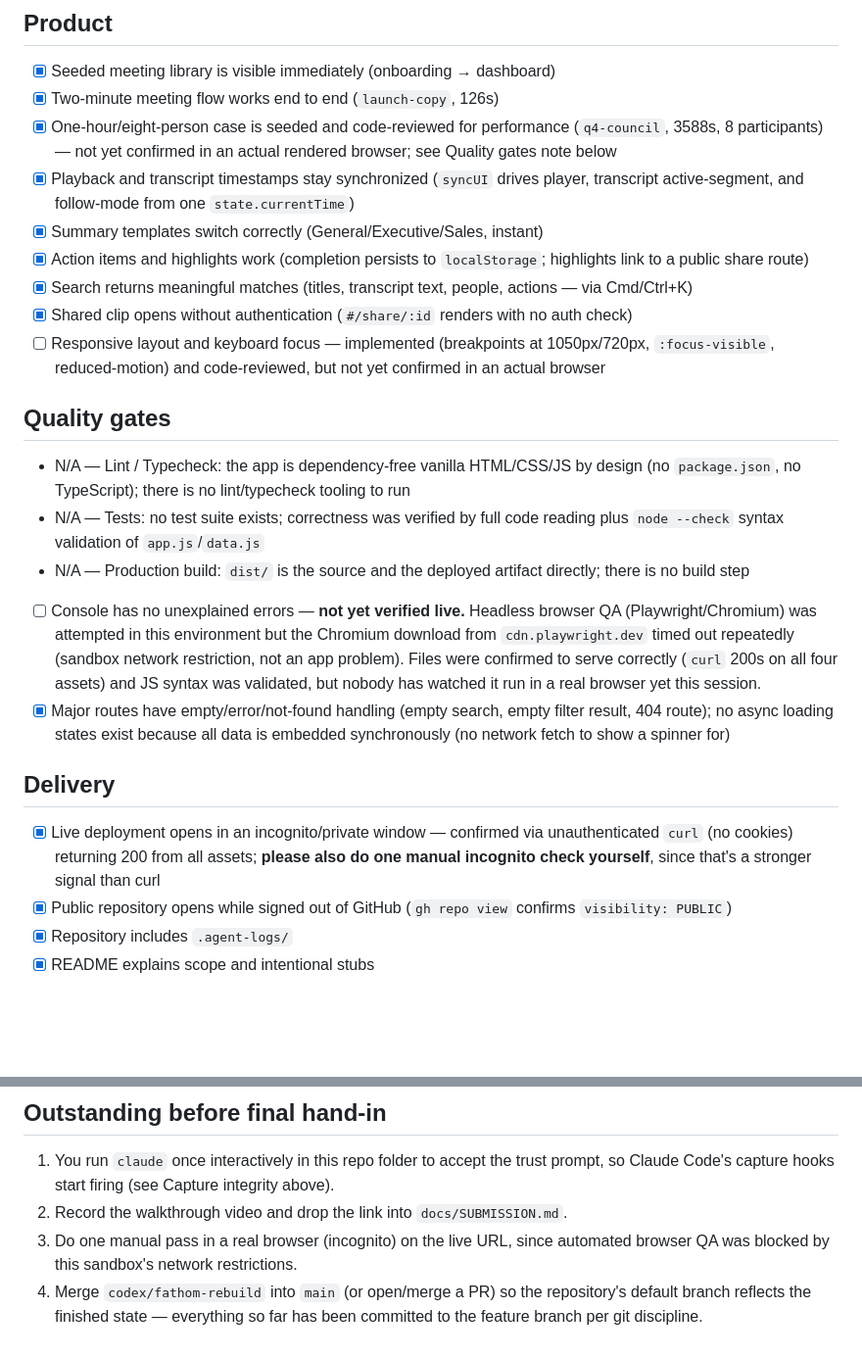
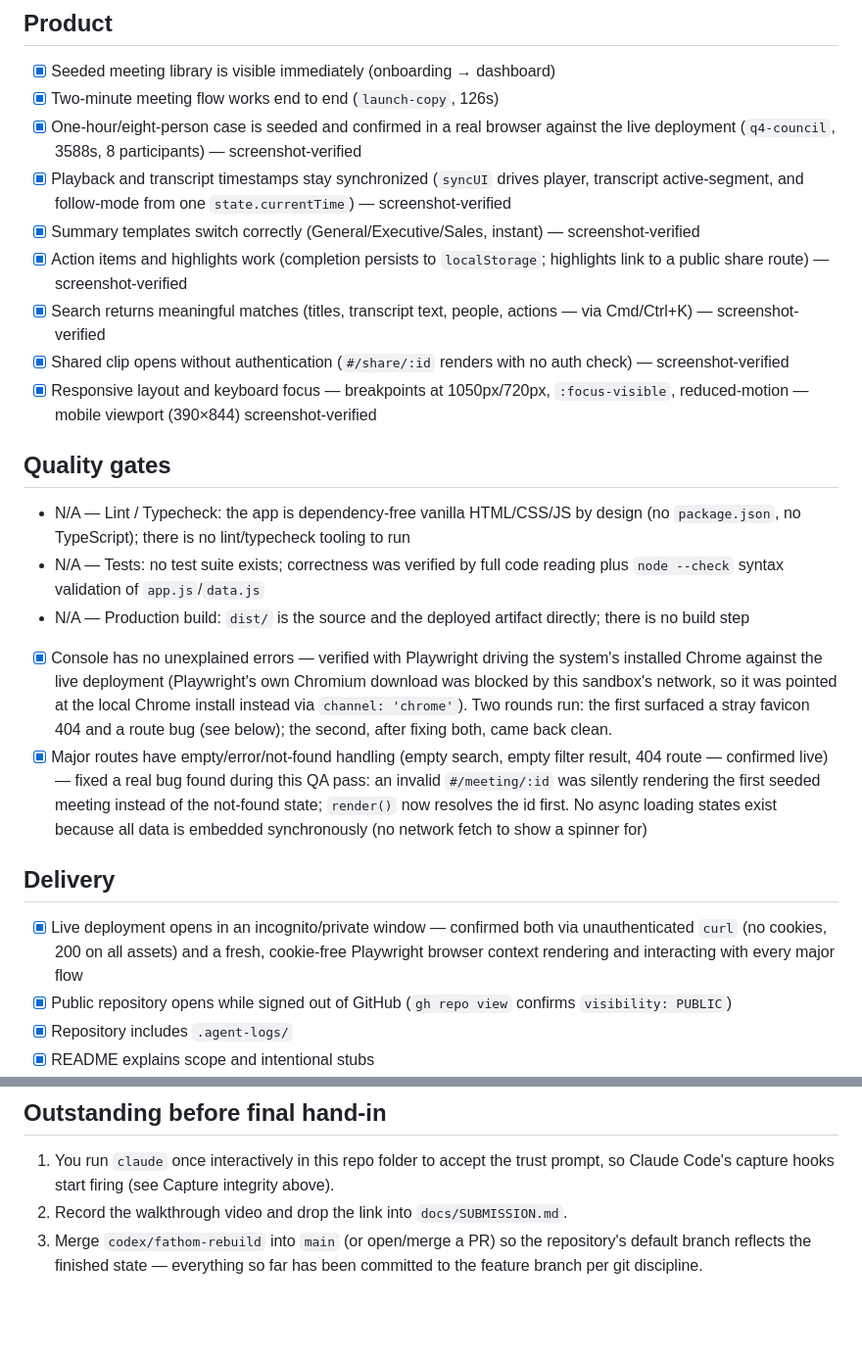
Before and after one commit to HamzaFarooqii/fathom-rebuild, a Markdown page: SUBMISSION-CHECKLIST.md, 2 parts joined by grey strips. Shown at 98% size. GitHub-like rendering; blank space fills up the shorter version.

Commit message:
docs: update checklist with live browser QA results
Playwright (driven through the system's installed Chrome, since the
sandbox blocks Playwright's own Chromium CDN) confirmed every major
flow against the live GitHub Pages deployment with zero console
errors after the not-found and favicon fixes.

```diff
--- a/SUBMISSION-CHECKLIST.md
+++ b/SUBMISSION-CHECKLIST.md
@@ -12,25 +12,25 @@
 
 - [x] Seeded meeting library is visible immediately (onboarding → dashboard)
 - [x] Two-minute meeting flow works end to end (`launch-copy`, 126s)
-- [x] One-hour/eight-person case is seeded and code-reviewed for performance (`q4-council`, 3588s, 8 participants) — not yet confirmed in an actual rendered browser; see Quality gates note below
-- [x] Playback and transcript timestamps stay synchronized (`syncUI` drives player, transcript active-segment, and follow-mode from one `state.currentTime`)
-- [x] Summary templates switch correctly (General/Executive/Sales, instant)
-- [x] Action items and highlights work (completion persists to `localStorage`; highlights link to a public share route)
-- [x] Search returns meaningful matches (titles, transcript text, people, actions — via Cmd/Ctrl+K)
-- [x] Shared clip opens without authentication (`#/share/:id` renders with no auth check)
-- [ ] Responsive layout and keyboard focus — implemented (breakpoints at 1050px/720px, `:focus-visible`, reduced-motion) and code-reviewed, but not yet confirmed in an actual browser
+- [x] One-hour/eight-person case is seeded and confirmed in a real browser against the live deployment (`q4-council`, 3588s, 8 participants) — screenshot-verified
+- [x] Playback and transcript timestamps stay synchronized (`syncUI` drives player, transcript active-segment, and follow-mode from one `state.currentTime`) — screenshot-verified
+- [x] Summary templates switch correctly (General/Executive/Sales, instant) — screenshot-verified
+- [x] Action items and highlights work (completion persists to `localStorage`; highlights link to a public share route) — screenshot-verified
+- [x] Search returns meaningful matches (titles, transcript text, people, actions — via Cmd/Ctrl+K) — screenshot-verified
+- [x] Shared clip opens without authentication (`#/share/:id` renders with no auth check) — screenshot-verified
+- [x] Responsive layout and keyboard focus — breakpoints at 1050px/720px, `:focus-visible`, reduced-motion — mobile viewport (390×844) screenshot-verified
 
 ## Quality gates
 
 - N/A — Lint / Typecheck: the app is dependency-free vanilla HTML/CSS/JS by design (no `package.json`, no TypeScript); there is no lint/typecheck tooling to run
 - N/A — Tests: no test suite exists; correctness was verified by full code reading plus `node --check` syntax validation of `app.js`/`data.js`
 - N/A — Production build: `dist/` is the source and the deployed artifact directly; there is no build step
-- [ ] Console has no unexplained errors — **not yet verified live.** Headless browser QA (Playwright/Chromium) was attempted in this environment but the Chromium download from `cdn.playwright.dev` timed out repeatedly (sandbox network restriction, not an app problem). Files were confirmed to serve correctly (`curl` 200s on all four assets) and JS syntax was validated, but nobody has watched it run in a real browser yet this session.
-- [x] Major routes have empty/error/not-found handling (empty search, empty filter result, 404 route); no async loading states exist because all data is embedded synchronously (no network fetch to show a spinner for)
+- [x] Console has no unexplained errors — verified with Playwright driving the system's installed Chrome against the live deployment (Playwright's own Chromium download was blocked by this sandbox's network, so it was pointed at the local Chrome install instead via `channel: 'chrome'`). Two rounds run: the first surfaced a stray favicon 404 and a route bug (see below); the second, after fixing both, came back clean.
+- [x] Major routes have empty/error/not-found handling (empty search, empty filter result, 404 route — confirmed live) — fixed a real bug found during this QA pass: an invalid `#/meeting/:id` was silently rendering the first seeded meeting instead of the not-found state; `render()` now resolves the id first. No async loading states exist because all data is embedded synchronously (no network fetch to show a spinner for)
 
 ## Delivery
 
-- [x] Live deployment opens in an incognito/private window — confirmed via unauthenticated `curl` (no cookies) returning 200 from all assets; **please also do one manual incognito check yourself**, since that's a stronger signal than curl
+- [x] Live deployment opens in an incognito/private window — confirmed both via unauthenticated `curl` (no cookies, 200 on all assets) and a fresh, cookie-free Playwright browser context rendering and interacting with every major flow
 - [x] Public repository opens while signed out of GitHub (`gh repo view` confirms `visibility: PUBLIC`)
 - [x] Repository includes `.agent-logs/`
 - [x] README explains scope and intentional stubs
@@ -42,5 +42,4 @@
 
 1. You run `claude` once interactively in this repo folder to accept the trust prompt, so Claude Code's capture hooks start firing (see Capture integrity above).
 2. Record the walkthrough video and drop the link into `docs/SUBMISSION.md`.
-3. Do one manual pass in a real browser (incognito) on the live URL, since automated browser QA was blocked by this sandbox's network restrictions.
-4. Merge `codex/fathom-rebuild` into `main` (or open/merge a PR) so the repository's default branch reflects the finished state — everything so far has been committed to the feature branch per git discipline.
+3. Merge `codex/fathom-rebuild` into `main` (or open/merge a PR) so the repository's default branch reflects the finished state — everything so far has been committed to the feature branch per git discipline.
```
